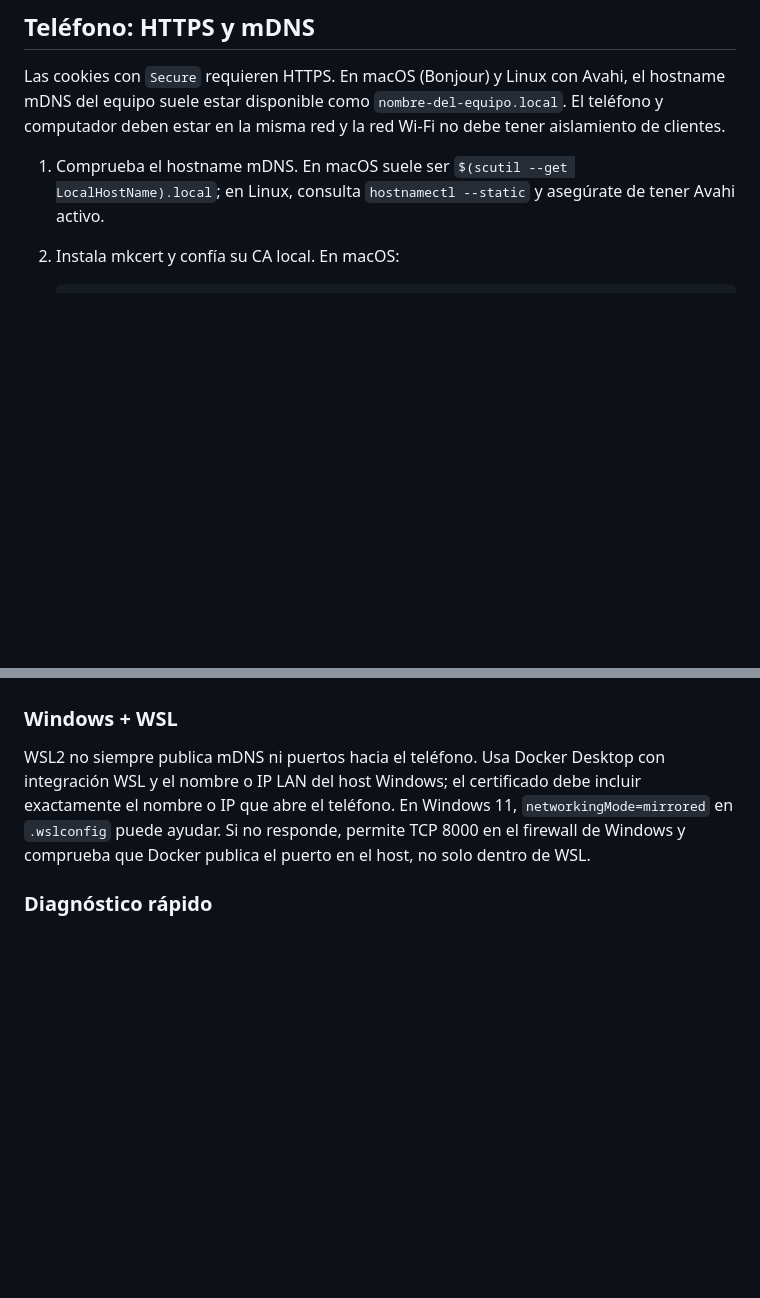
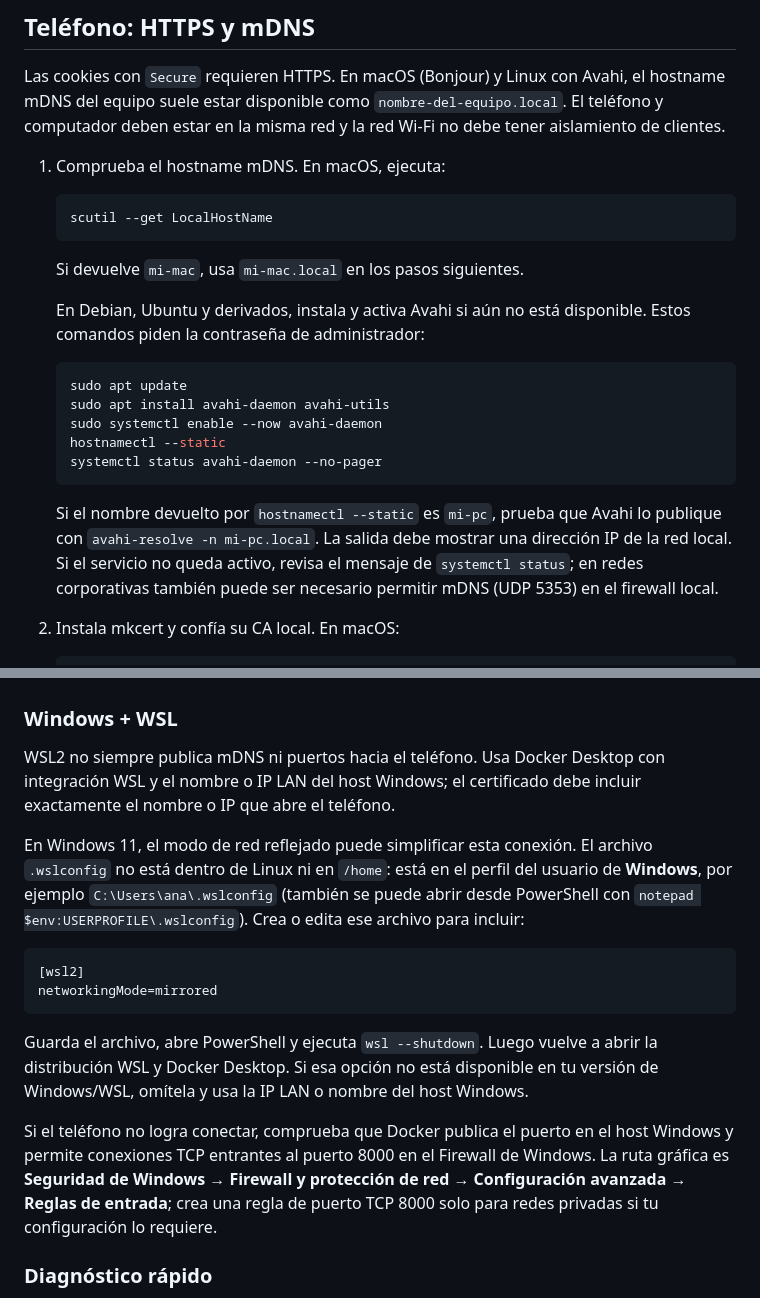
Before and after one commit to ICC4203-202620/project-base, a Markdown page: docs/backend/README.md, 2 parts joined by grey strips. Drawn GitHub-style; blank space fills up the shorter version.

Commit message:
docs(local): expand Debian and WSL setup guidance

````diff
--- a/docs/backend/README.md
+++ b/docs/backend/README.md
@@ -52,8 +52,30 @@ Avahi, el hostname mDNS del equipo suele estar disponible como
 `nombre-del-equipo.local`. El teléfono y computador deben estar en la misma
 red y la red Wi-Fi no debe tener aislamiento de clientes.
 
-1. Comprueba el hostname mDNS. En macOS suele ser `$(scutil --get LocalHostName).local`;
-   en Linux, consulta `hostnamectl --static` y asegúrate de tener Avahi activo.
+1. Comprueba el hostname mDNS. En macOS, ejecuta:
+
+   ```sh
+   scutil --get LocalHostName
+   ```
+
+   Si devuelve `mi-mac`, usa `mi-mac.local` en los pasos siguientes.
+
+   En Debian, Ubuntu y derivados, instala y activa Avahi si aún no está
+   disponible. Estos comandos piden la contraseña de administrador:
+
+   ```sh
+   sudo apt update
+   sudo apt install avahi-daemon avahi-utils
+   sudo systemctl enable --now avahi-daemon
+   hostnamectl --static
+   systemctl status avahi-daemon --no-pager
+   ```
+
+   Si el nombre devuelto por `hostnamectl --static` es `mi-pc`, prueba que
+   Avahi lo publique con `avahi-resolve -n mi-pc.local`. La salida debe mostrar
+   una dirección IP de la red local. Si el servicio no queda activo, revisa el
+   mensaje de `systemctl status`; en redes corporativas también puede ser
+   necesario permitir mDNS (UDP 5353) en el firewall local.
 2. Instala mkcert y confía su CA local. En macOS:
 
    ```sh
@@ -92,10 +114,28 @@ HTTPS. `localhost` desde el teléfono siempre significa el propio teléfono.
 
 WSL2 no siempre publica mDNS ni puertos hacia el teléfono. Usa Docker Desktop
 con integración WSL y el nombre o IP LAN del host Windows; el certificado debe
-incluir exactamente el nombre o IP que abre el teléfono. En Windows 11,
-`networkingMode=mirrored` en `.wslconfig` puede ayudar. Si no responde,
-permite TCP 8000 en el firewall de Windows y comprueba que Docker publica el
-puerto en el host, no solo dentro de WSL.
+incluir exactamente el nombre o IP que abre el teléfono.
+
+En Windows 11, el modo de red reflejado puede simplificar esta conexión. El
+archivo `.wslconfig` no está dentro de Linux ni en `/home`: está en el perfil
+del usuario de **Windows**, por ejemplo
+`C:\Users\ana\.wslconfig` (también se puede abrir desde PowerShell con
+`notepad $env:USERPROFILE\.wslconfig`). Crea o edita ese archivo para incluir:
+
+```ini
+[wsl2]
+networkingMode=mirrored
+```
+
+Guarda el archivo, abre PowerShell y ejecuta `wsl --shutdown`. Luego vuelve a
+abrir la distribución WSL y Docker Desktop. Si esa opción no está disponible en
+tu versión de Windows/WSL, omítela y usa la IP LAN o nombre del host Windows.
+
+Si el teléfono no logra conectar, comprueba que Docker publica el puerto en el
+host Windows y permite conexiones TCP entrantes al puerto 8000 en el Firewall
+de Windows. La ruta gráfica es **Seguridad de Windows → Firewall y protección
+de red → Configuración avanzada → Reglas de entrada**; crea una regla de puerto
+TCP 8000 solo para redes privadas si tu configuración lo requiere.
 
 ### Diagnóstico rápido
 
````
